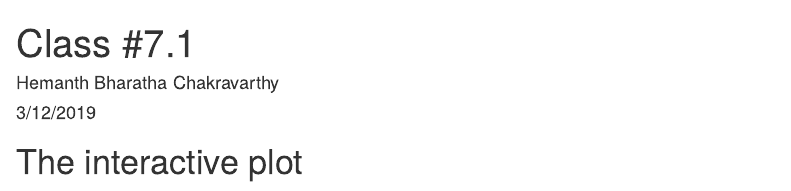
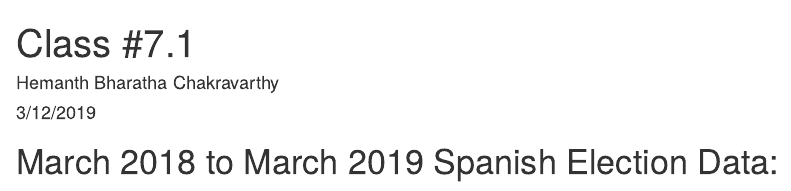
Before and after one commit to b-hemanth/interactive_poll_of_polls, an R Markdown document (class_2019-03-12.Rmd): the page in a window 1100 px wide, from its top. Rendered offline with R 4.5, knitr and Pandoc, with nearby package versions; some code elsewhere in the file could not run offline; column names are cleaned by a stand-in for the janitor package.

Commit message:
Edited heading

````diff
--- a/class_2019-03-12.Rmd
+++ b/class_2019-03-12.Rmd
@@ -42,7 +42,7 @@ spain <- read_csv(
 fs::file_delete("spain.csv")
 ```
 
-# The interactive plot
+# March 2018 to March 2019 Spanish Election Data: Interactive Plot
 
 ```{r plotly}
 # p <- plot_ly(uk, x = ~party, y = ~seats, type = 'scatter', mode = 'lines+markers')x
````
